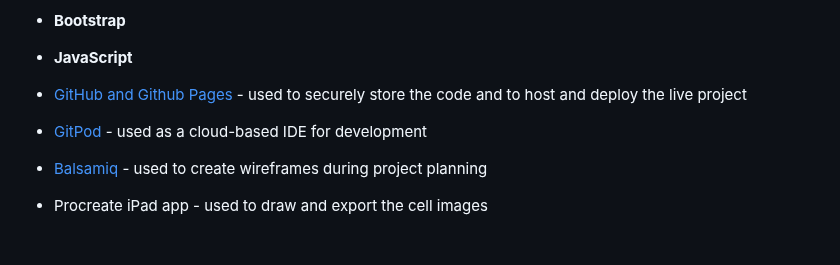
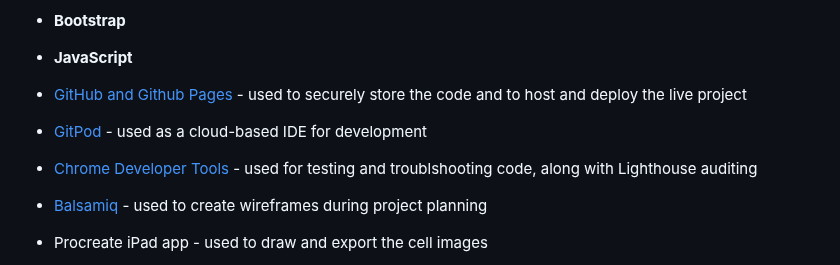
Before and after one commit to tarahwaters/milestone-project2, a Markdown page: README.md, the part around the change. Rendered like a GitHub page; blank space fills up the shorter version.

Commit message:
Add DevTools to references

```diff
--- a/README.md
+++ b/README.md
@@ -257,6 +257,7 @@ Example images of a free learning resource available to download:
 
 - [GitHub and Github Pages](https://github.com/) - used to securely store the code and to host and deploy the live project
 - [GitPod](https://www.gitpod.io/) - used as a cloud-based IDE for development
+- [Chrome Developer Tools](https://developer.chrome.com/docs/devtools/) - used for testing and troublshooting code, along with Lighthouse auditing
 - [Balsamiq](https://balsamiq.com/wireframes/) - used to create wireframes during project planning
 - Procreate iPad app - used to draw and export the cell images
 - [redketchup.io](https://redketchup.io/) - used for resizing and converting image files to webp format
```
